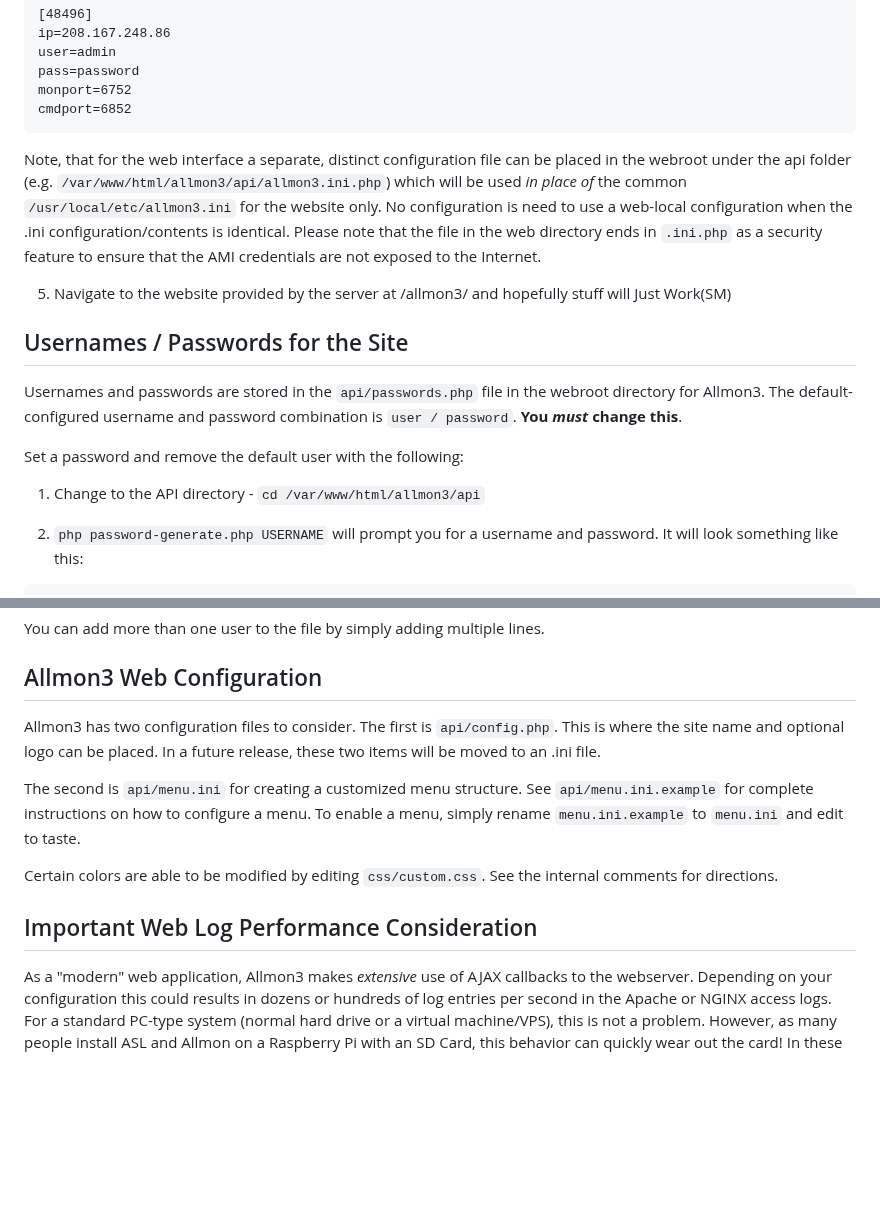
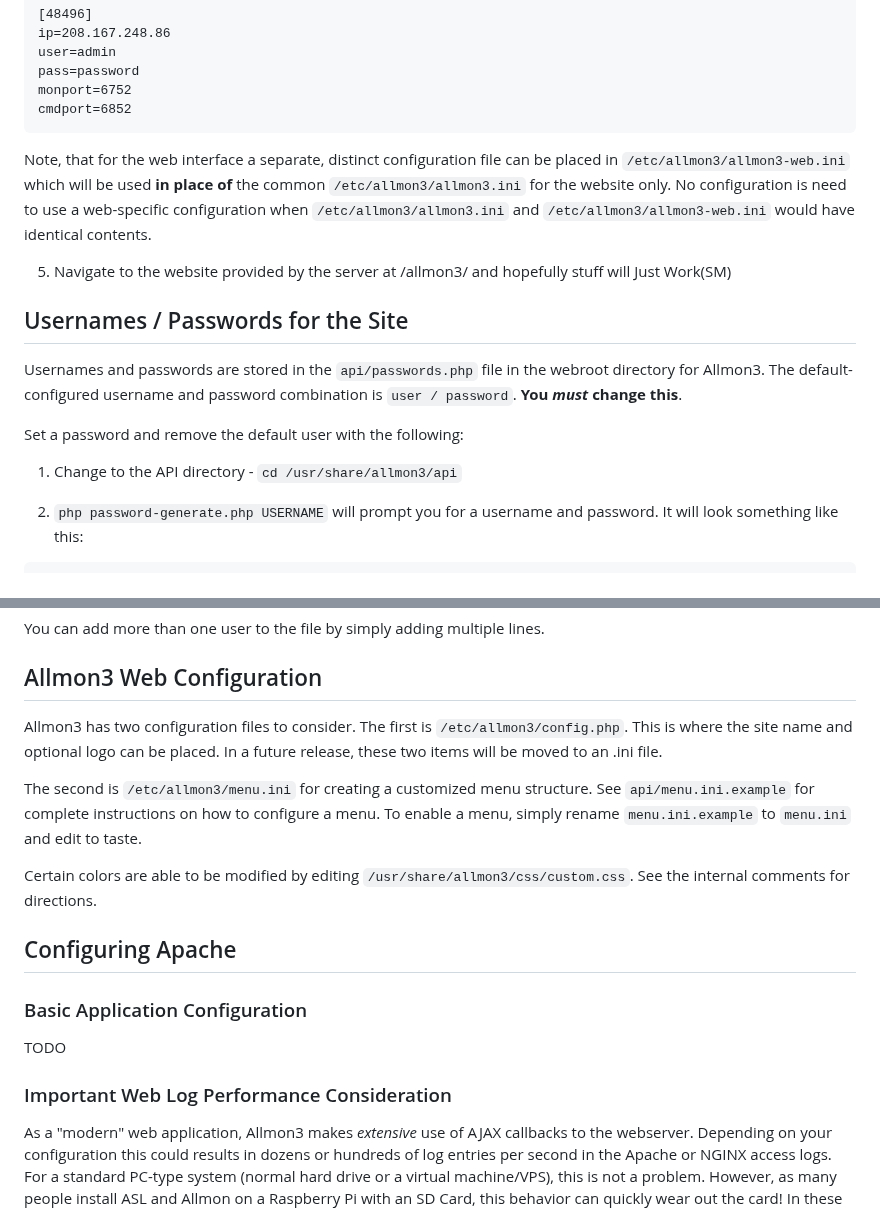
Before and after one commit to AllStarLink/Allmon3, a Markdown page: README.md, 2 parts joined by grey strips. Rendered like a GitHub page; blank space fills up the shorter version.

````diff
--- a/README.md
+++ b/README.md
@@ -102,13 +151,11 @@ cmdport=6852
 ```
 
 Note, that for the web interface a separate, distinct configuration file
-can be placed in the webroot under the api folder
-(e.g. `/var/www/html/allmon3/api/allmon3.ini.php`)
-which will be used *in place of* the common `/usr/local/etc/allmon3.ini`
-for the website only. No configuration is need to use a web-local configuration
-when the .ini configuration/contents is identical. Please note that the file
-in the web directory ends in `.ini.php` as  a security feature to ensure
-that the AMI credentials are not exposed to the Internet.
+can be placed in `/etc/allmon3/allmon3-web.ini`
+which will be used **in place of** the common `/etc/allmon3/allmon3.ini`
+for the website only. No configuration is need to use a web-specific
+configuration when `/etc/allmon3/allmon3.ini` and `/etc/allmon3/allmon3-web.ini`
+would have identical contents.
 
 5. Navigate to the website provided by the server at /allmon3/
 and hopefully stuff will Just Work(SM)
@@ -120,7 +167,7 @@ and password combination is `user / password`. **You *must* change this**.
 
 Set a password and remove the default user with the following:
 
-1. Change to the API directory - `cd /var/www/html/allmon3/api`
+1. Change to the API directory - `cd /usr/share/allmon3/api`
 
 2. `php password-generate.php USERNAME` will prompt you for a username and password. It will
 look something like this:
@@ -162,18 +209,24 @@ You can add more than one user to the file by simply adding multiple lines.
 
 ## Allmon3 Web Configuration
 
-Allmon3 has two configuration files to consider. The first is `api/config.php`. This
+Allmon3 has two configuration files to consider. The first is `/etc/allmon3/config.php`. This
 is where the site name and optional logo can be placed. In a future release, these
 two items will be moved to an .ini file.
 
-The second is `api/menu.ini` for creating a customized menu structure. See `api/menu.ini.example`
+The second is `/etc/allmon3/menu.ini` for creating a customized menu structure. See `api/menu.ini.example`
 for complete instructions on how to configure a menu. To enable a menu, simply
 rename `menu.ini.example` to `menu.ini` and edit to taste.
 
-Certain colors are able to be modified by editing `css/custom.css`. See the internal comments
+Certain colors are able to be modified by editing `/usr/share/allmon3/css/custom.css`. See the internal comments
 for directions.
 
-## Important Web Log Performance Consideration
+## Configuring Apache
+
+### Basic Application Configuration
+
+TODO
+
+### Important Web Log Performance Consideration
 
 As a "modern" web application, Allmon3 makes *extensive* use of AJAX callbacks
 to the webserver. Depending on your configuration this could results in dozens
````
Also changed, not shown: other parts of README.md (+62 -13 lines).
